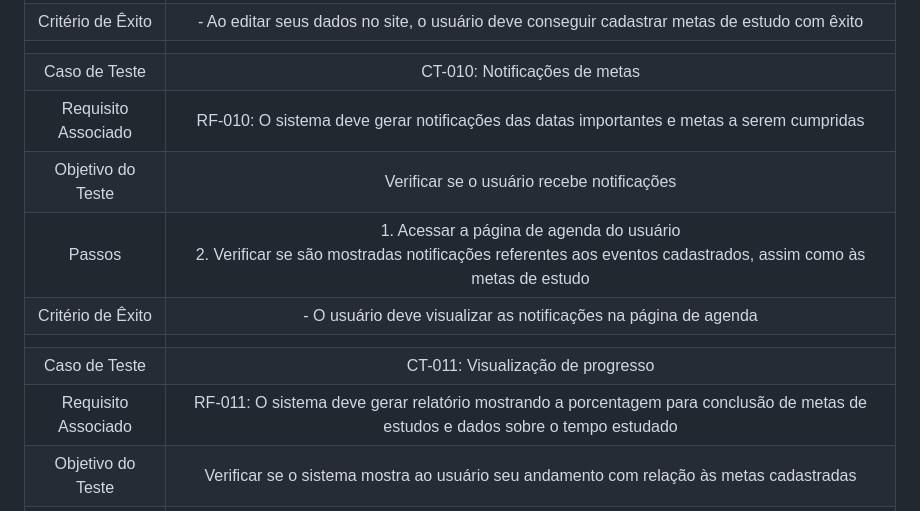
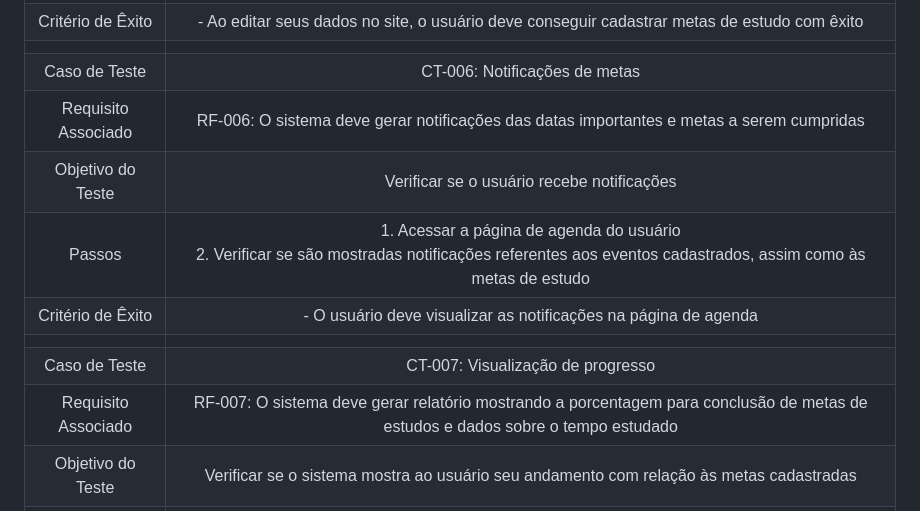
Before and after one commit to ICEI-PUC-Minas-PMV-ADS/pmv-ads-2023-2-e2-proj-int-t4-studyset, a Markdown page: docs/08-Plano de Testes de Software.md, the part around the change printed below. GitHub-like rendering.

```diff
--- a/docs/08-Plano de Testes de Software.md
+++ b/docs/08-Plano de Testes de Software.md
@@ -62,14 +38,14 @@ Nesta seção são apresentados os cenários de testes utilizados na realizaçã
 | Passos 	| 1. Acessar os dados do usuário <br> 2. Cadastrar as metas de estudo |
 |Critério de Êxito | - Ao editar seus dados no site, o usuário deve conseguir cadastrar metas de estudo com êxito |
 |  	|  	|
-| Caso de Teste 	| CT-010: Notificações de metas	|
-|Requisito Associado | RF-010: O sistema deve gerar notificações das datas importantes e metas a serem cumpridas |
+| Caso de Teste 	| CT-006: Notificações de metas	|
+|Requisito Associado | RF-006: O sistema deve gerar notificações das datas importantes e metas a serem cumpridas |
 | Objetivo do Teste 	| Verificar se o usuário recebe notificações |
 | Passos 	| 1. Acessar a página de agenda do usuário <br> 2.  Verificar se são mostradas notificações referentes aos eventos cadastrados, assim como às metas de estudo |
 |Critério de Êxito | - O usuário deve visualizar as notificações na página de agenda |
 |  	|  	|
-| Caso de Teste 	| CT-011:  Visualização de progresso	|
-|Requisito Associado | RF-011: O sistema deve gerar relatório mostrando a porcentagem para conclusão de metas de estudos e dados sobre o tempo estudado |
+| Caso de Teste 	| CT-007:  Visualização de progresso	|
+|Requisito Associado | RF-007: O sistema deve gerar relatório mostrando a porcentagem para conclusão de metas de estudos e dados sobre o tempo estudado |
 | Objetivo do Teste 	| Verificar se o sistema mostra ao usuário seu andamento com relação às metas cadastradas |
 | Passos 	| 1. Acessar a página de agenda do usuário <br> 2. Verificar se o sistema mostra o andamento do usuário com relação às metas cadastradas |
 |Critério de Êxito | - O andamento deve estar em local visível ao usuário <br> - O andamento deve corresponder corretamente às metas e às sessões de estudo cadastradas |
```
Also changed, not shown: other parts of docs/08-Plano de Testes de Software.md (+4 -28 lines).
